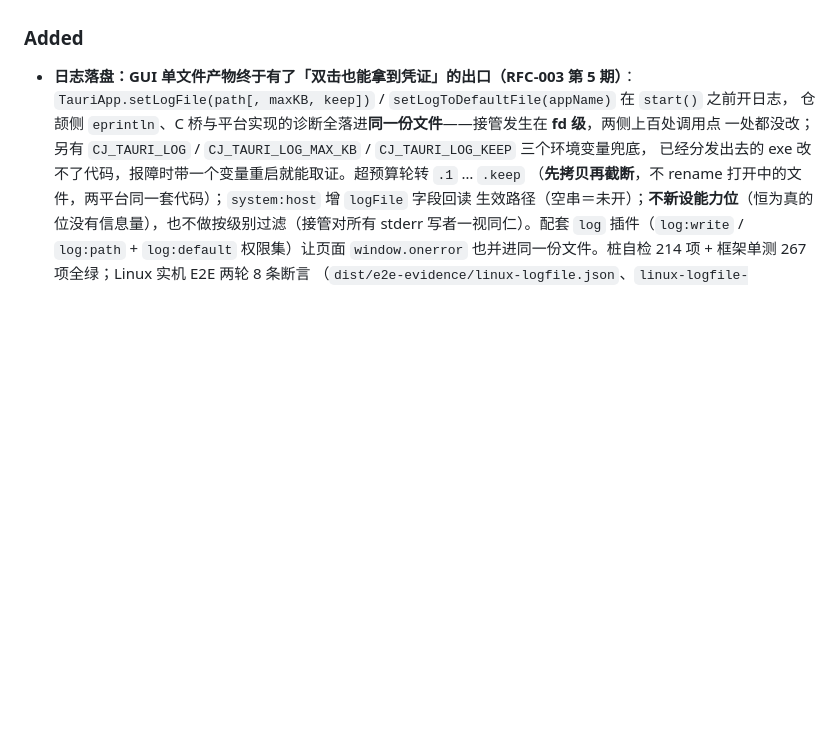
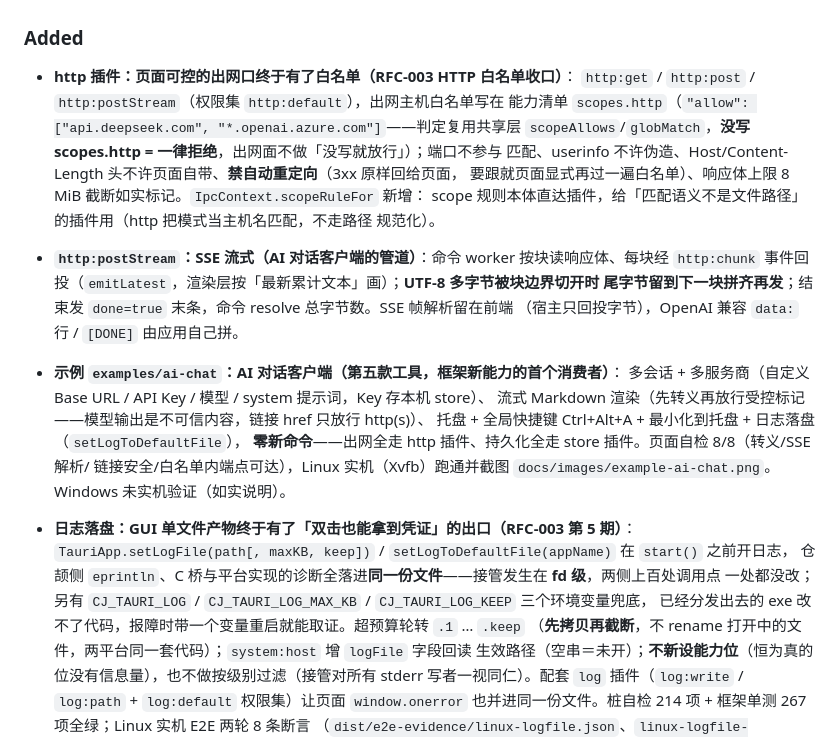
Before and after one commit to yangyongzhen/cj-tauri, a Markdown page: CHANGELOG.md, the part around the change. Drawn GitHub-style; blank space fills up the shorter version.

```diff
--- a/CHANGELOG.md
+++ b/CHANGELOG.md
@@ -11,6 +11,25 @@
 
 ### Added
 
+- **http 插件：页面可控的出网口终于有了白名单（RFC-003 HTTP 白名单收口）**：
+  `http:get` / `http:post` / `http:postStream`（权限集 `http:default`），出网主机白名单写在
+  能力清单 `scopes.http`（`"allow": ["api.deepseek.com", "*.openai.azure.com"]`——判定复用共享层
+  `scopeAllows`/`globMatch`，**没写 scopes.http = 一律拒绝**，出网面不做「没写就放行」）；端口不参与
+  匹配、userinfo 不许伪造、Host/Content-Length 头不许页面自带、**禁自动重定向**（3xx 原样回给页面，
+  要跟就页面显式再过一遍白名单）、响应体上限 8 MiB 截断如实标记。`IpcContext.scopeRuleFor` 新增：
+  scope 规则本体直达插件，给「匹配语义不是文件路径」的插件用（http 把模式当主机名匹配，不走路径
+  规范化）。
+- **`http:postStream`：SSE 流式（AI 对话客户端的管道）**：命令 worker 按块读响应体、每块经
+  `http:chunk` 事件回投（`emitLatest`，渲染层按「最新累计文本」画）；**UTF-8 多字节被块边界切开时
+  尾字节留到下一块拼齐再发**；结束发 `done=true` 末条，命令 resolve 总字节数。SSE 帧解析留在前端
+  （宿主只回投字节），OpenAI 兼容 `data:` 行 / `[DONE]` 由应用自己拼。
+- **示例 `examples/ai-chat`：AI 对话客户端（第五款工具，框架新能力的首个消费者）**：
+  多会话 + 多服务商（自定义 Base URL / API Key / 模型 / system 提示词，Key 存本机 store）、
+  流式 Markdown 渲染（先转义再放行受控标记——模型输出是不可信内容，链接 href 只放行 http(s)）、
+  托盘 + 全局快捷键 Ctrl+Alt+A + 最小化到托盘 + 日志落盘（`setLogToDefaultFile`），
+  **零新命令**——出网全走 http 插件、持久化全走 store 插件。页面自检 8/8（转义/SSE 解析/
+  链接安全/白名单内端点可达），Linux 实机（Xvfb）跑通并截图 `docs/images/example-ai-chat.png`。
+  Windows 未实机验证（如实说明）。
 - **日志落盘：GUI 单文件产物终于有了「双击也能拿到凭证」的出口（RFC-003 第 5 期）**：
   `TauriApp.setLogFile(path[, maxKB, keep])` / `setLogToDefaultFile(appName)` 在 `start()` 之前开日志，
   仓颉侧 `eprintln`、C 桥与平台实现的诊断全落进**同一份文件**——接管发生在 **fd 级**，两侧上百处调用点
```
Also changed, not shown: README.md (+3 -1 lines), docs/需求追踪.md (+2 -0 lines), docs/images/example-ai-chat.png (added), 8 other files.
